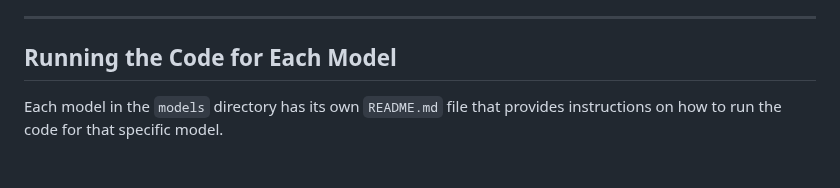
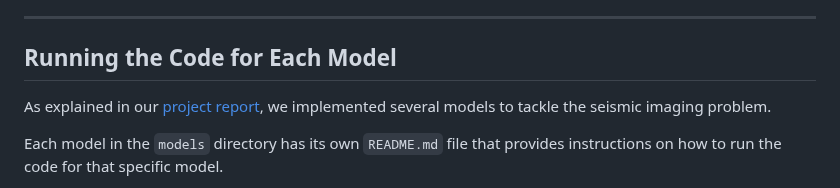
Before and after one commit to Girish-Krishnan/ECE-228-Final-Project, a Markdown page: README.md, the part around the change. GitHub-like rendering; blank space fills up the shorter version.

```diff
--- a/README.md
+++ b/README.md
@@ -173,6 +173,8 @@ This script will:
 
 ## Running the Code for Each Model
 
+As explained in our [project report](./project_report/build/main.pdf), we implemented several models to tackle the seismic imaging problem.
+
 Each model in the `models` directory has its own `README.md` file that provides instructions on how to run the code for that specific model.
 
 Please open the `models` directory and navigate to the subdirectory of the model you are interested in. Each subdirectory contains:
```
